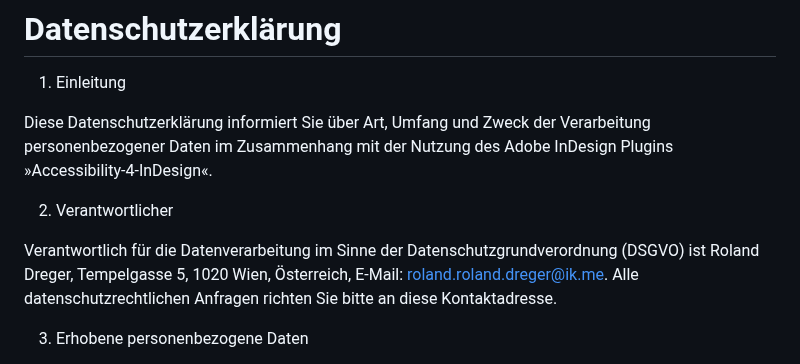
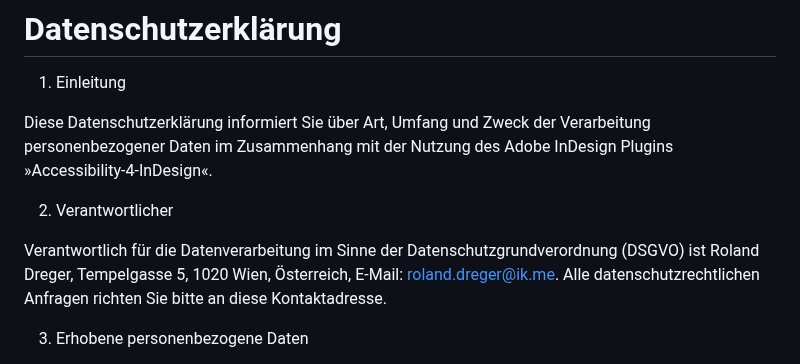
Before and after one commit to RolandDreger/accessibility-4-indesign, a Markdown page: Privacy_Policy/accessibility-4-indesign_privacy_policy.de.md, the part around the change. Rendered like a GitHub page.

```diff
--- a/Privacy_Policy/accessibility-4-indesign_privacy_policy.de.md
+++ b/Privacy_Policy/accessibility-4-indesign_privacy_policy.de.md
@@ -6,7 +6,7 @@ Diese Datenschutzerklärung informiert Sie über Art, Umfang und Zweck der Verar
 
 2. Verantwortlicher
 
-Verantwortlich für die Datenverarbeitung im Sinne der Datenschutzgrundverordnung (DSGVO) ist Roland Dreger, Tempelgasse 5, 1020 Wien, Österreich, E-Mail: roland.roland.dreger@ik.me. Alle datenschutzrechtlichen Anfragen richten Sie bitte an diese Kontaktadresse.
+Verantwortlich für die Datenverarbeitung im Sinne der Datenschutzgrundverordnung (DSGVO) ist Roland Dreger, Tempelgasse 5, 1020 Wien, Österreich, E-Mail: roland.dreger@ik.me. Alle datenschutzrechtlichen Anfragen richten Sie bitte an diese Kontaktadresse.
 
 3. Erhobene personenbezogene Daten
 
```
Also changed, not shown: Privacy_Policy/accessibility-4-indesign_privacy_policy.en.md (+1 -1 lines).
